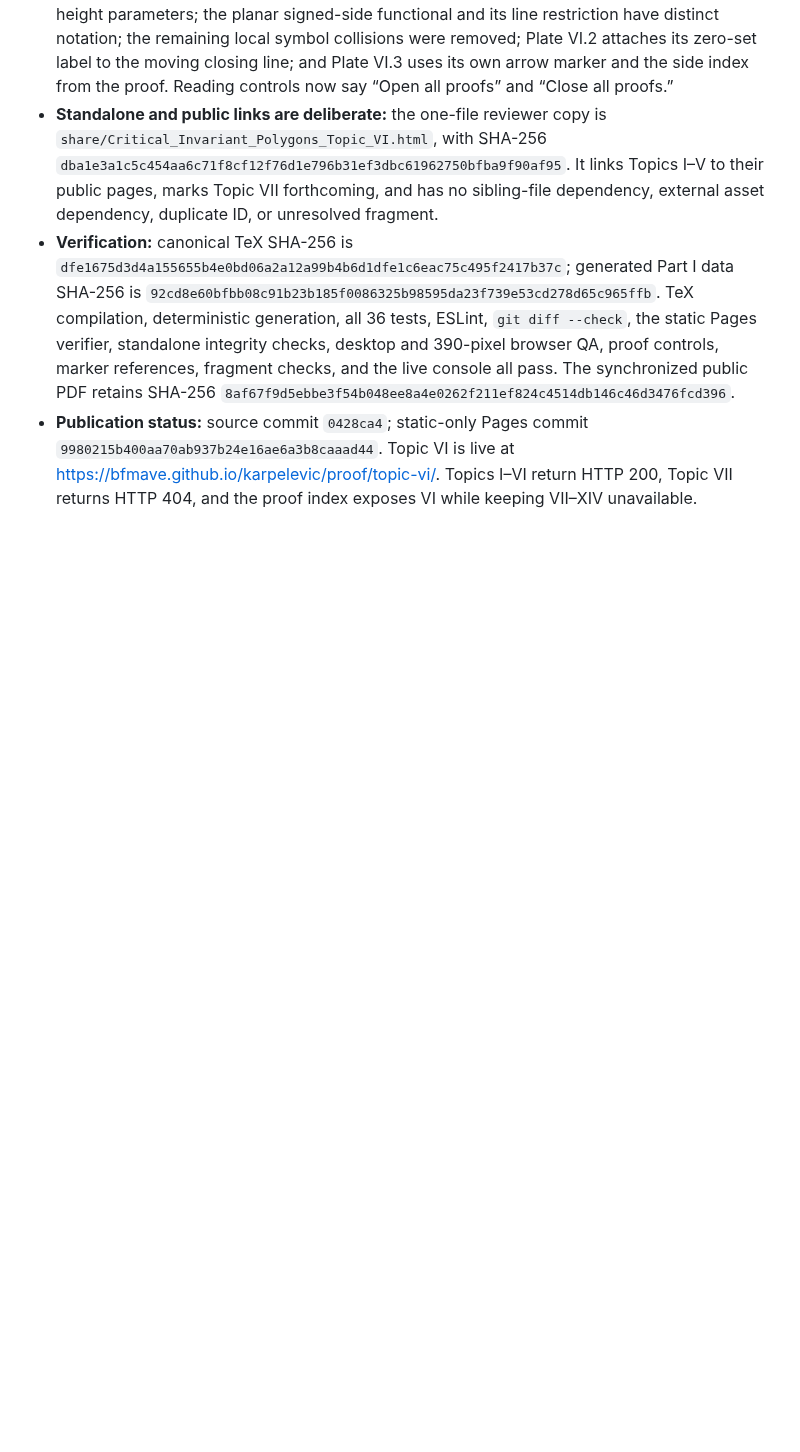
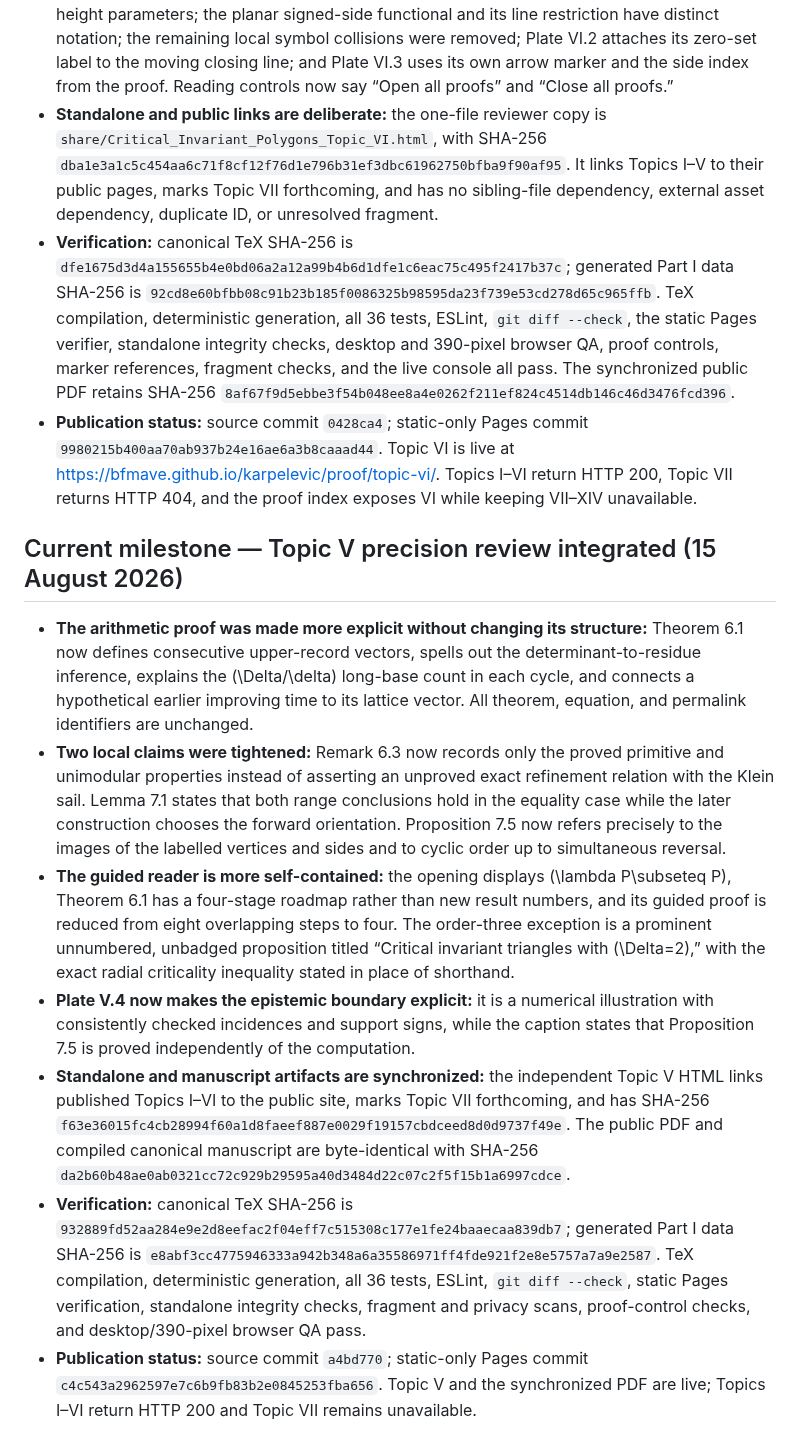
Before and after one commit to BFMAVE/karpelevic, a Markdown page: PROJECT_STATUS.md, the part around the change. Rendered like a GitHub page; blank space fills up the shorter version.

Commit message:
Record Topic V refinement release

```diff
--- a/PROJECT_STATUS.md
+++ b/PROJECT_STATUS.md
@@ -1533,3 +1533,48 @@ full local source history remain later site milestones.
   <https://bfmave.github.io/karpelevic/proof/topic-vi/>. Topics I–VI return
   HTTP 200, Topic VII returns HTTP 404, and the proof index exposes VI while
   keeping VII–XIV unavailable.
+
+## Current milestone — Topic V precision review integrated (15 August 2026)
+
+- **The arithmetic proof was made more explicit without changing its
+  structure:** Theorem 6.1 now defines consecutive upper-record vectors,
+  spells out the determinant-to-residue inference, explains the
+  \(\Delta/\delta\) long-base count in each cycle, and connects a hypothetical
+  earlier improving time to its lattice vector. All theorem, equation, and
+  permalink identifiers are unchanged.
+- **Two local claims were tightened:** Remark 6.3 now records only the proved
+  primitive and unimodular properties instead of asserting an unproved exact
+  refinement relation with the Klein sail. Lemma 7.1 states that both range
+  conclusions hold in the equality case while the later construction chooses
+  the forward orientation. Proposition 7.5 now refers precisely to the images
+  of the labelled vertices and sides and to cyclic order up to simultaneous
+  reversal.
+- **The guided reader is more self-contained:** the opening displays
+  \(\lambda P\subseteq P\), Theorem 6.1 has a four-stage roadmap rather than
+  new result numbers, and its guided proof is reduced from eight overlapping
+  steps to four. The order-three exception is a prominent unnumbered,
+  unbadged proposition titled “Critical invariant triangles with
+  \(\Delta=2\),” with the exact radial criticality inequality stated in place
+  of shorthand.
+- **Plate V.4 now makes the epistemic boundary explicit:** it is a numerical
+  illustration with consistently checked incidences and support signs, while
+  the caption states that Proposition 7.5 is proved independently of the
+  computation.
+- **Standalone and manuscript artifacts are synchronized:** the independent
+  Topic V HTML links published Topics I–VI to the public site, marks Topic VII
+  forthcoming, and has SHA-256
+  `f63e36015fc4cb28994f60a1d8faeef887e0029f19157cbdceed8d0d9737f49e`.
+  The public PDF and compiled canonical manuscript are byte-identical with
+  SHA-256
+  `da2b60b48ae0ab0321cc72c929b29595a40d3484d22c07c2f5f15b1a6997cdce`.
+- **Verification:** canonical TeX SHA-256 is
+  `932889fd52aa284e9e2d8eefac2f04eff7c515308c177e1fe24baaecaa839db7`;
+  generated Part I data SHA-256 is
+  `e8abf3cc4775946333a942b348a6a35586971ff4fde921f2e8e5757a7a9e2587`.
+  TeX compilation, deterministic generation, all 36 tests, ESLint,
+  `git diff --check`, static Pages verification, standalone integrity checks,
+  fragment and privacy scans, proof-control checks, and desktop/390-pixel
+  browser QA pass.
+- **Publication status:** source commit `a4bd770`; static-only Pages commit
+  `c4c543a2962597e7c6b9fb83b2e0845253fba656`. Topic V and the synchronized
+  PDF are live; Topics I–VI return HTTP 200 and Topic VII remains unavailable.
```
